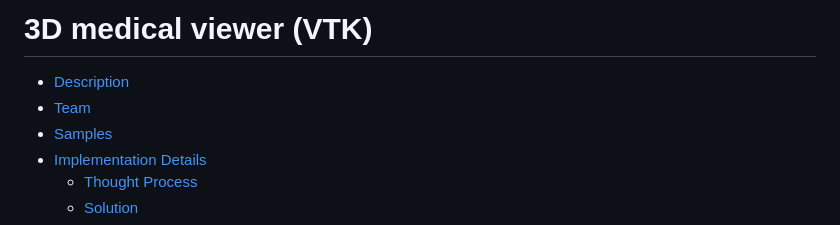
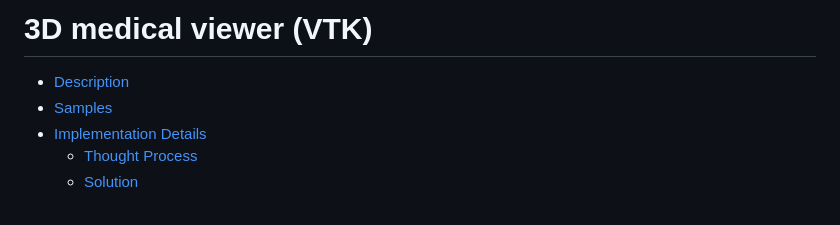
Before and after one commit to Yasien99/3d-Medical_Volume_Rendering, a Markdown page: README.md, the part around the change. Drawn GitHub-style.

```diff
--- a/README.md
+++ b/README.md
@@ -1,7 +1,6 @@
 # 3D medical viewer (VTK)
 
 - [Description](#description)
-- [Team](#team)
 - [Samples](#samples)
 - [Implementation Details](#implementation-details)
     - [Thought Process](#thought-process)
```
